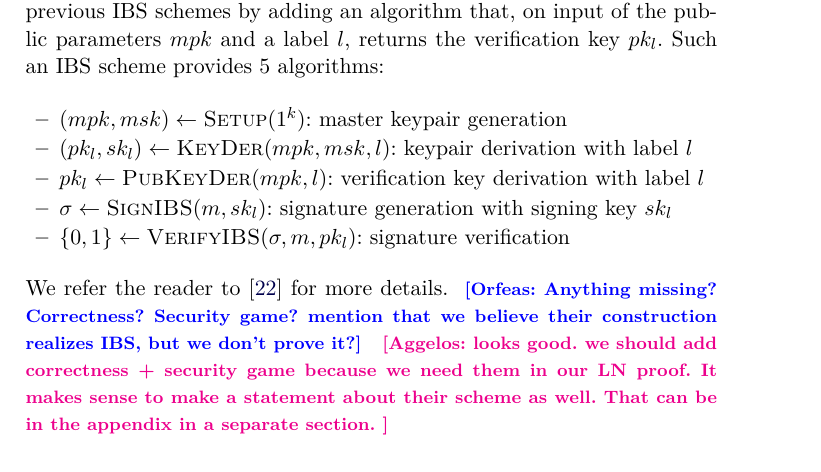
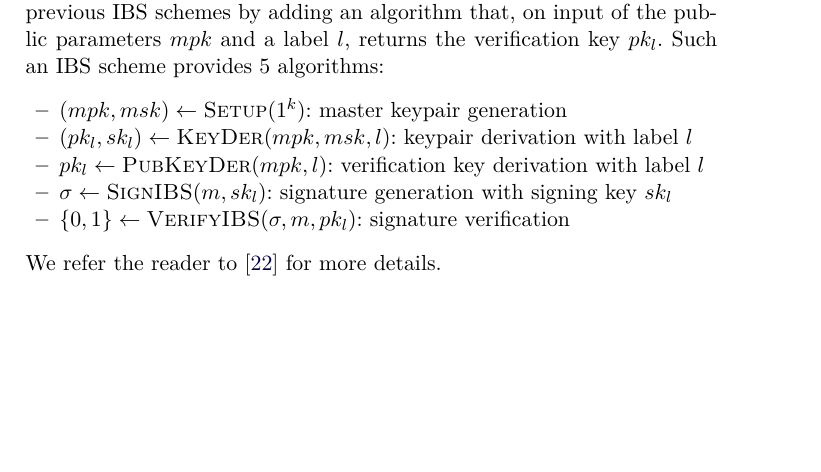
Before and after one commit to OrfeasLitos/PaymentChannels, a LaTeX paper (src/paymentChannels.tex, which reads src/preliminaries.tex): part of page 7 of 87, cut so that both start at the same text, the shorter picture padded with empty space. Compiled offline with pdfLaTeX.

Commit message:
Remove old comments

```diff
--- a/src/preliminaries.tex
+++ b/src/preliminaries.tex
@@ -118,9 +118,4 @@
       \item $\{0, 1\} \leftarrow \textsc{VerifyIBS}(\sigma, m, pk_l)$: signature
       verification
     \end{itemize}
-    We refer the reader to~\cite{ibspaterson} for more details. \orfeas{Anything
-    missing? Correctness? Security game? mention that we believe their
-    construction realizes IBS, but we don't prove it?}
-    \aggelos{looks good. we should add correctness + security game because we need
-    them in our LN proof. It makes sense to make a statement about their
-    scheme as well. That can be in the appendix in a separate section. }
+    We refer the reader to~\cite{ibspaterson} for more details.
```
